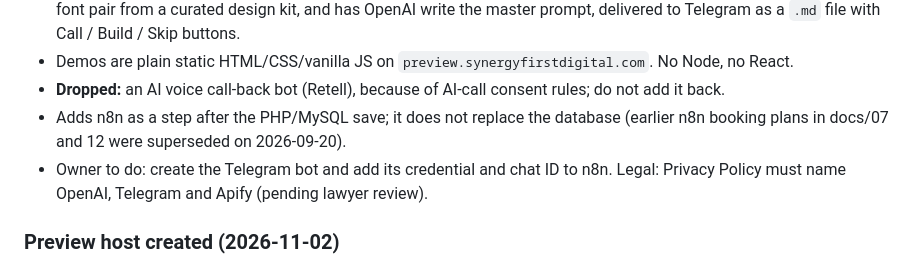
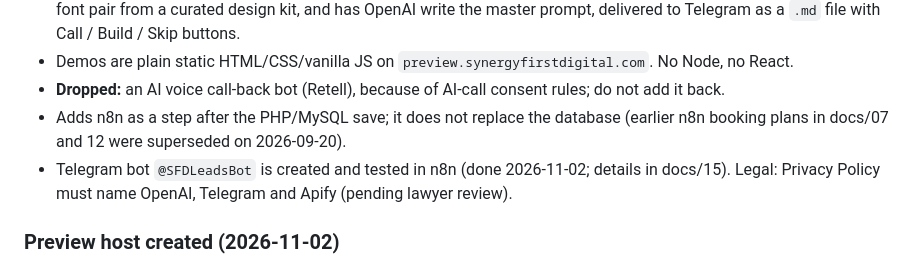
Before and after one commit to tejasbusiness/sfd, a Markdown page: docs/10-decisions-and-todos.md, the part around the change. Drawn GitHub-style.

```diff
--- a/docs/10-decisions-and-todos.md
+++ b/docs/10-decisions-and-todos.md
@@ -788,7 +788,7 @@ Full plan, flow, contract, design kit, prompt rules and build order: **docs/15-l
 - Demos are plain static HTML/CSS/vanilla JS on `preview.synergyfirstdigital.com`. No Node, no React.
 - **Dropped:** an AI voice call-back bot (Retell), because of AI-call consent rules; do not add it back.
 - Adds n8n as a step after the PHP/MySQL save; it does not replace the database (earlier n8n booking plans in docs/07 and 12 were superseded on 2026-09-20).
-- Owner to do: create the Telegram bot and add its credential and chat ID to n8n. Legal: Privacy Policy must name OpenAI, Telegram and Apify (pending lawyer review).
+- Telegram bot `@SFDLeadsBot` is created and tested in n8n (done 2026-11-02; details in docs/15). Legal: Privacy Policy must name OpenAI, Telegram and Apify (pending lawyer review).
 
 ### Preview host created (2026-11-02)
 `preview.synergyfirstdigital.com` is a CloudPanel Static HTML Site with SSL, separate from the main site. The vhost adds `X-Robots-Tag: noindex, nofollow` (server level and the asset block) and uses `expires 1h` for assets. Checked from outside: HTTPS 200, HTTP 301, real 404s, header present. Details and the recommended random-token URL scheme: docs/15. Nothing in this repo changed for it; the vhost is edited in CloudPanel.
```
Also changed, not shown: docs/15-lead-automation.md (+2 -2 lines).
